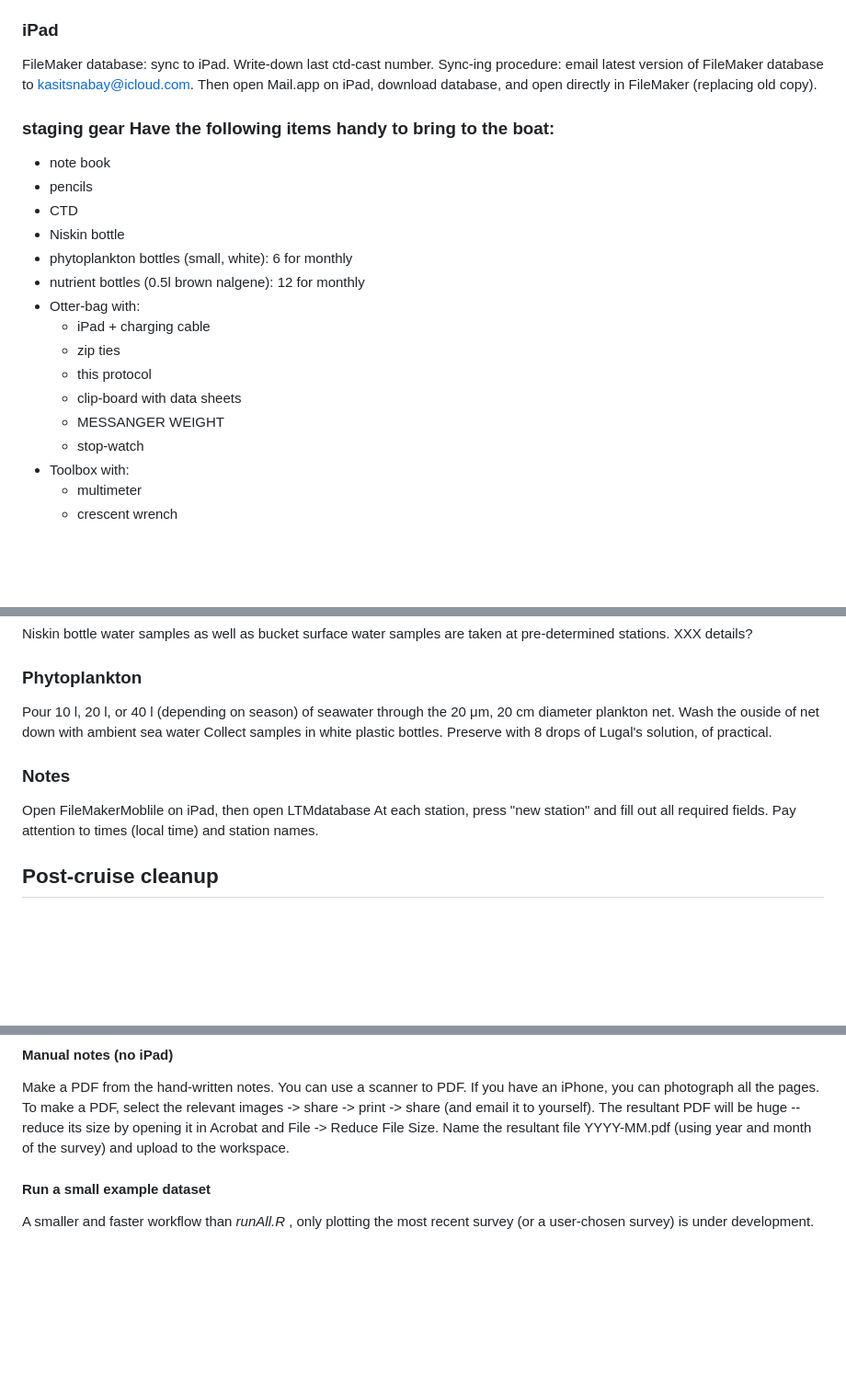
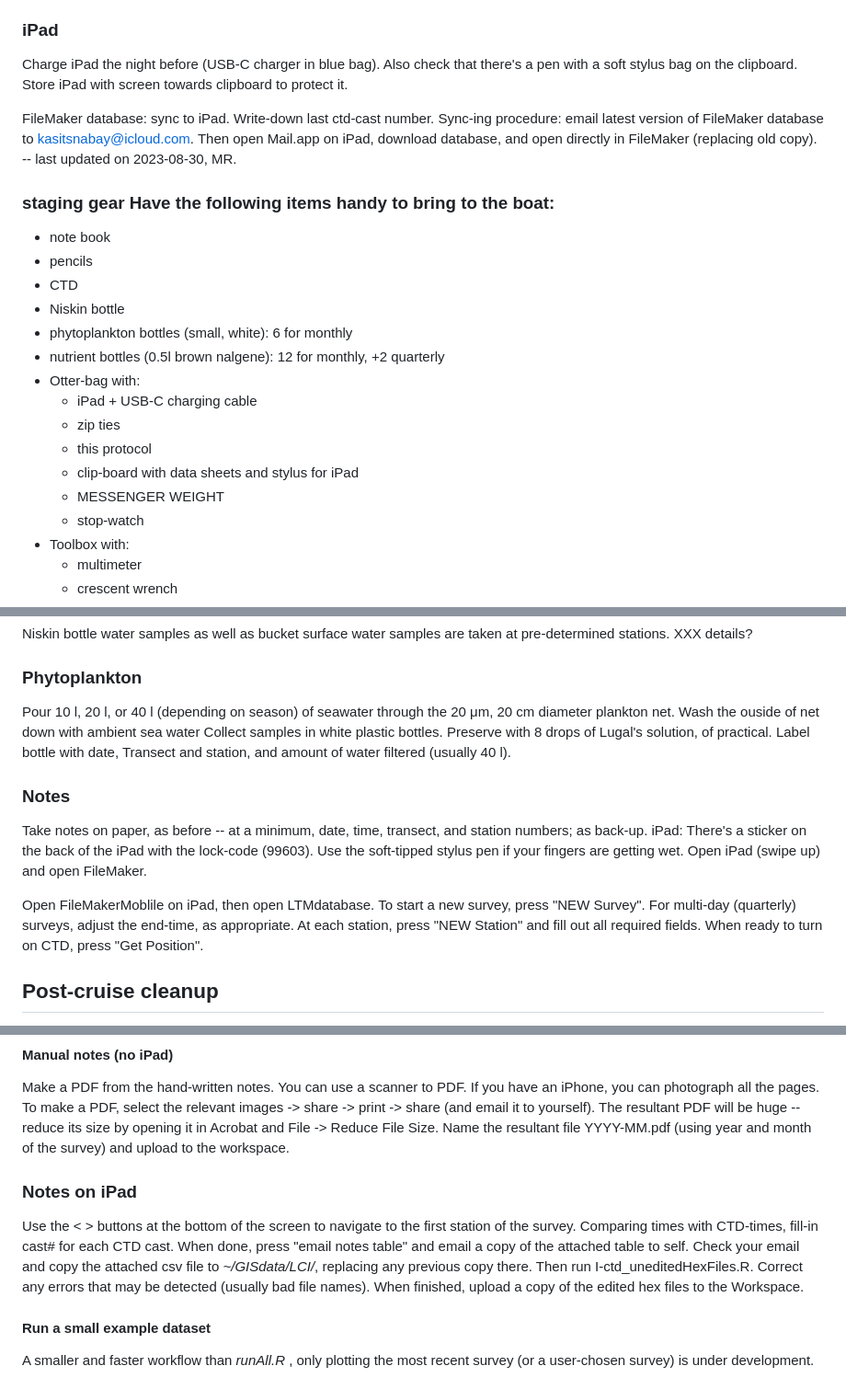
Before and after one commit to akrenner/NOAA-LCI, a Markdown page: Manual.md, 3 parts joined by grey strips. Shown at 92% size. GitHub-like rendering; blank space fills up the shorter version.

Commit message:
Added documentation to iPad workflow

```diff
--- a/Manual.md
+++ b/Manual.md
@@ -44,8 +44,9 @@ Screenshot of Seaterm v1.59 ![Alt](manual/SeaTerm.PNG "Seaterm")
 Document CTD time, date, and voltages in the FileMaker database (layout: CTDstatusLog).
 
 ### iPad
-FileMaker database: sync to iPad. Write-down last ctd-cast number.
-Sync-ing procedure: email latest version of FileMaker database to kasitsnabay@icloud.com. Then open Mail.app on iPad, download database, and open directly in FileMaker (replacing old copy).
+Charge iPad the night before (USB-C charger in blue bag). Also check that there's a pen with a soft stylus bag on the clipboard. Store iPad with screen towards clipboard to protect it.
+
+FileMaker database: sync to iPad. Write-down last ctd-cast number. Sync-ing procedure: email latest version of FileMaker database to kasitsnabay@icloud.com. Then open Mail.app on iPad, download database, and open directly in FileMaker (replacing old copy). -- last updated on 2023-08-30, MR.
 
 ### staging gear Have the following items handy to bring to the boat:
 - note book
@@ -53,13 +54,13 @@ Sync-ing procedure: email latest version of FileMaker database to kasitsnabay@ic
 - CTD
 - Niskin bottle
 - phytoplankton bottles (small, white): 6 for monthly
-- nutrient bottles (0.5l brown nalgene): 12 for monthly
+- nutrient bottles (0.5l brown nalgene): 12 for monthly, +2 quarterly
 - Otter-bag with:
-  - iPad + charging cable
+  - iPad + USB-C charging cable
   - zip ties
   - this protocol
-  - clip-board with data sheets
-  - MESSANGER WEIGHT
+  - clip-board with data sheets and stylus for iPad
+  - MESSENGER WEIGHT
   - stop-watch
 - Toolbox with:
   - multimeter
@@ -83,10 +84,13 @@ Verbalize turning on the CTD at the beginning of each cast. Lower the instrument
 Niskin bottle water samples as well as bucket surface water samples are taken at pre-determined stations. XXX details?
 
 ### Phytoplankton
-Pour 10 l, 20 l, or 40 l (depending on season) of seawater through the 20 μm, 20 cm diameter plankton net. Wash the ouside of net down with ambient sea water Collect samples in white plastic bottles. Preserve with 8 drops of Lugal's solution, of practical.
+Pour 10 l, 20 l, or 40 l (depending on season) of seawater through the 20 μm, 20 cm diameter plankton net. Wash the ouside of net down with ambient sea water Collect samples in white plastic bottles. Preserve with 8 drops of Lugal's solution, of practical. Label bottle with date, Transect and station, and amount of water filtered (usually 40 l).
 
 ### Notes
-Open FileMakerMoblile on iPad, then open LTMdatabase At each station, press "new station" and fill out all required fields. Pay attention to times (local time) and station names.
+Take notes on paper, as before -- at a minimum, date, time, transect, and station numbers; as back-up.
+iPad: There's a sticker on the back of the iPad with the lock-code (99603). Use the soft-tipped stylus pen if your fingers are getting wet. Open iPad (swipe up) and open FileMaker.
+
+Open FileMakerMoblile on iPad, then open LTMdatabase. To start a new survey, press "NEW Survey". For multi-day (quarterly) surveys, adjust the end-time, as appropriate. At each station, press "NEW Station" and fill out all required fields. When ready to turn on CTD, press "Get Position".
 
 
 ## Post-cruise cleanup
@@ -153,6 +157,9 @@ This will batch-process CTD files using SEABIRD software, do some basic QAQC, an
 
 #### Manual notes (no iPad)
 Make a PDF from the hand-written notes. You can use a scanner to PDF. If you have an iPhone, you can photograph all the pages. To make a PDF, select the relevant images -> share -> print -> share (and email it to yourself). The resultant PDF will be huge -- reduce its size by opening it in Acrobat and File -> Reduce File Size.  Name the resultant file YYYY-MM.pdf (using year and month of the survey) and upload to the workspace.
+
+### Notes on iPad
+Use the < > buttons at the bottom of the screen to navigate to the first station of the survey. Comparing times with CTD-times, fill-in cast# for each CTD cast. When done, press "email notes table" and email a copy of the attached table to self. Check your email and copy the attached csv file to *~/GISdata/LCI/*, replacing any previous copy there. Then run I-ctd_uneditedHexFiles.R. Correct any errors that may be detected (usually bad file names). When finished, upload a copy of the edited hex files to the Workspace.
 
 #### Run a small example dataset
 A smaller and faster workflow than *runAll.R* , only plotting the most recent survey (or a user-chosen survey) is under development.
```
